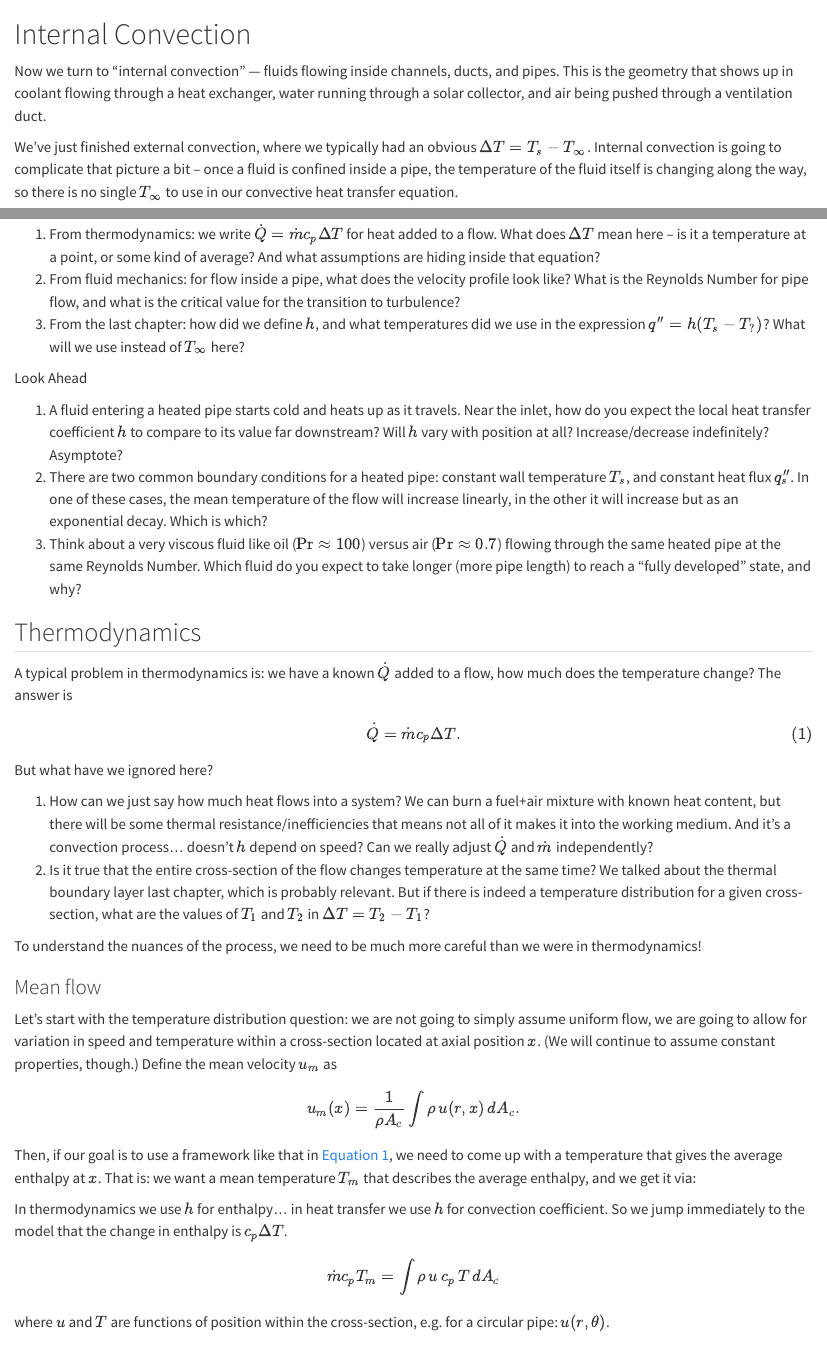
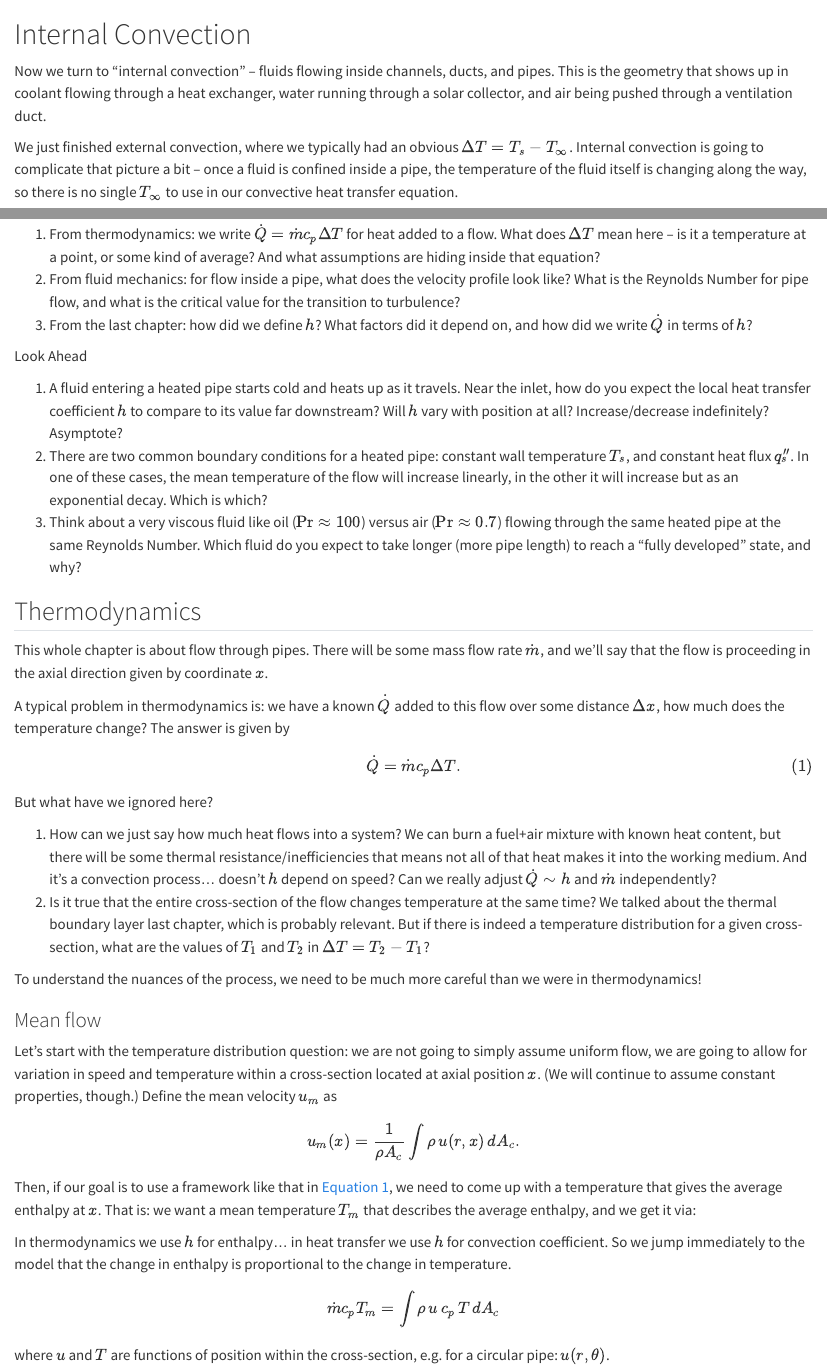
Before and after one commit to jeremy-koch/MCEN3022, a Quarto document (5internal.qmd): the page in a window 1100 px wide, from its top, and a second part further down, joined at a grey line. Rendered offline with R 4.5, knitr and Pandoc in place of Quarto, with nearby package versions.

Commit message:
small changes

```diff
--- a/5internal.qmd
+++ b/5internal.qmd
@@ -1,8 +1,8 @@
 # Internal Convection
 
-Now we turn to "internal convection" — fluids flowing inside channels, ducts, and pipes. This is the geometry that shows up in coolant flowing through a heat exchanger, water running through a solar collector, and air being pushed through a ventilation duct.
+Now we turn to "internal convection" -- fluids flowing inside channels, ducts, and pipes. This is the geometry that shows up in coolant flowing through a heat exchanger, water running through a solar collector, and air being pushed through a ventilation duct.
 
-We've just finished external convection, where we typically had an obvious $\Delta T=T_s-T_\infty$. Internal convection is going to complicate that picture a bit -- once a fluid is confined inside a pipe, the temperature of the fluid itself is changing along the way, so there is no single $T_\infty$ to use in our convective heat transfer equation.
+We just finished external convection, where we typically had an obvious $\Delta T=T_s-T_\infty$. Internal convection is going to complicate that picture a bit -- once a fluid is confined inside a pipe, the temperature of the fluid itself is changing along the way, so there is no single $T_\infty$ to use in our convective heat transfer equation.
 
 The thermodynamics you already know will re-enter the picture here: $\dot{Q} = \dot{m}c_p\Delta T$ describes how much the bulk temperature rises. But thermodynamics glosses over a lot of physics, and we'll spend the first part of this chapter being more careful. After that, the approach mirrors what we did for external convection: look up a Nusselt Number correlation, extract $h$, and compute the heat transfer. The new wrinkle is that $h$ will let us track how the mean fluid temperature evolves along the pipe — not just at the outlet.
 
@@ -18,7 +18,7 @@ Recall
 
 1. From thermodynamics: we write $\dot{Q} = \dot{m}c_p\Delta T$ for heat added to a flow. What does $\Delta T$ mean here -- is it a temperature at a point, or some kind of average? And what assumptions are hiding inside that equation?
 2. From fluid mechanics: for flow inside a pipe, what does the velocity profile look like? What is the Reynolds Number for pipe flow, and what is the critical value for the transition to turbulence?
-3. From the last chapter: how did we define $h$, and what temperatures did we use in the expression $q'' = h(T_s - T_?)$? What will we use instead of $T_\infty$ here?
+3. From the last chapter: how did we define $h$? What factors did it depend on, and how did we write $\dot{Q}$ in terms of $h$?
 
 Look Ahead
 
@@ -32,7 +32,9 @@ Look Ahead
 
 ## Thermodynamics
 
-A typical problem in thermodynamics is: we have a known $\dot{Q}$ added to a flow, how much does the temperature change? The answer is
+This whole chapter is about flow through pipes. There will be some mass flow rate $\dot{m}$, and we'll say that the flow is proceeding in the axial direction given by coordinate $x$.
+
+A typical problem in thermodynamics is: we have a known $\dot{Q}$ added to this flow over some distance $\Delta x$, how much does the temperature change? The answer is given by
 
 $$
 \dot{Q} = \dot{m} c_p \Delta T.
@@ -40,7 +42,7 @@ $$ {#eq-thermo}
 
 But what have we ignored here?
 
-1. How can we just say how much heat flows into a system? We can burn a fuel+air mixture with known heat content, but there will be some thermal resistance/inefficiencies that means not all of it makes it into the working medium. And it's a convection process... doesn't $h$ depend on speed? Can we really adjust $\dot{Q}$ and $\dot{m}$ independently?
+1. How can we just say how much heat flows into a system? We can burn a fuel+air mixture with known heat content, but there will be some thermal resistance/inefficiencies that means not all of that heat makes it into the working medium. And it's a convection process... doesn't $h$ depend on speed? Can we really adjust $\dot{Q}\sim h$ and $\dot{m}$ independently?
 2. Is it true that the entire cross-section of the flow changes temperature at the same time? We talked about the thermal boundary layer last chapter, which is probably relevant. But if there is indeed a temperature distribution for a given cross-section, what are the values of $T_1$ and $T_2$ in $\Delta T=T_2-T_1$?
 
 To understand the nuances of the process, we need to be much more careful than we were in thermodynamics!
@@ -56,7 +58,7 @@ $$
 Then, if our goal is to use a framework like that in @eq-thermo, we need to come up with a temperature that gives the average enthalpy at $x$. That is: we want a mean temperature $T_m$ that describes the average enthalpy, and we get it via:
 
 ::: {.column-margin}
-In thermodynamics we use $h$ for enthalpy... in heat transfer we use $h$ for convection coefficient. So we jump immediately to the model that the change in enthalpy is $c_p \Delta T$.
+In thermodynamics we use $h$ for enthalpy... in heat transfer we use $h$ for convection coefficient. So we jump immediately to the model that the change in enthalpy is proportional to the change in temperature.
 :::
 
 $$
```
